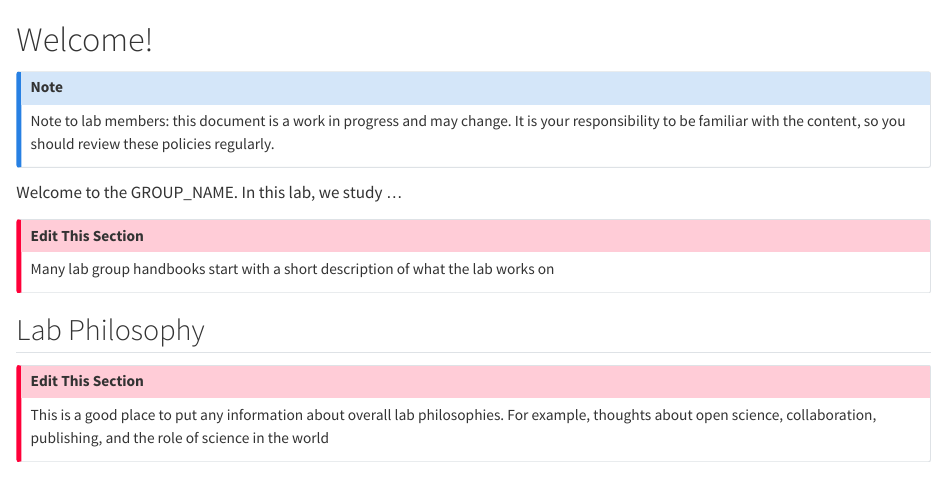
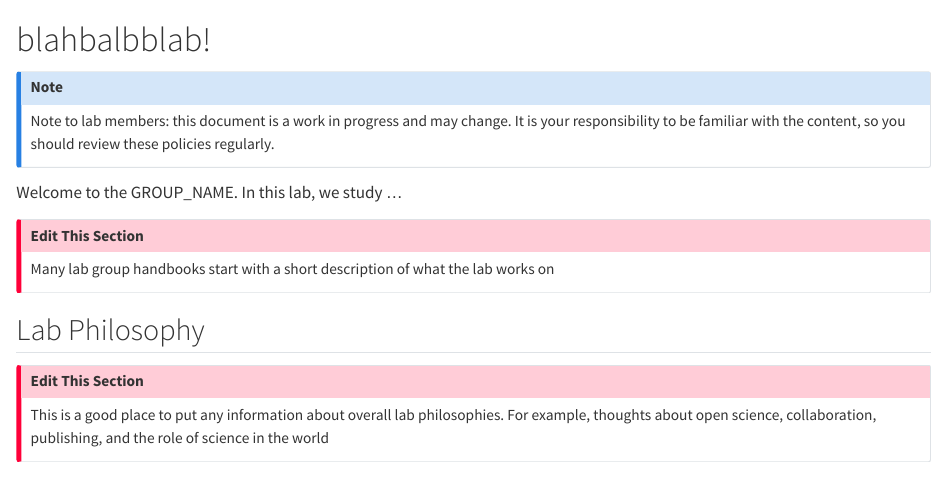
Before and after one commit to KristinaRiemer/lab-handbook-template-workshop, a Quarto document (index.qmd): the page in a window 1100 px wide, from its top. Rendered offline with R 4.5, knitr and Pandoc in place of Quarto, with nearby package versions.

Commit message:
testing auto deploy

```diff
--- a/index.qmd
+++ b/index.qmd
@@ -1,6 +1,6 @@
 <!-- NOTE: do not re-name this file!  It has to be called index.qmd -->
 
-# Welcome! {.unnumbered}
+# blahbalbblab! {.unnumbered}
 
 ::: callout-note
 Note to lab members: this document is a work in progress and may change.
```
